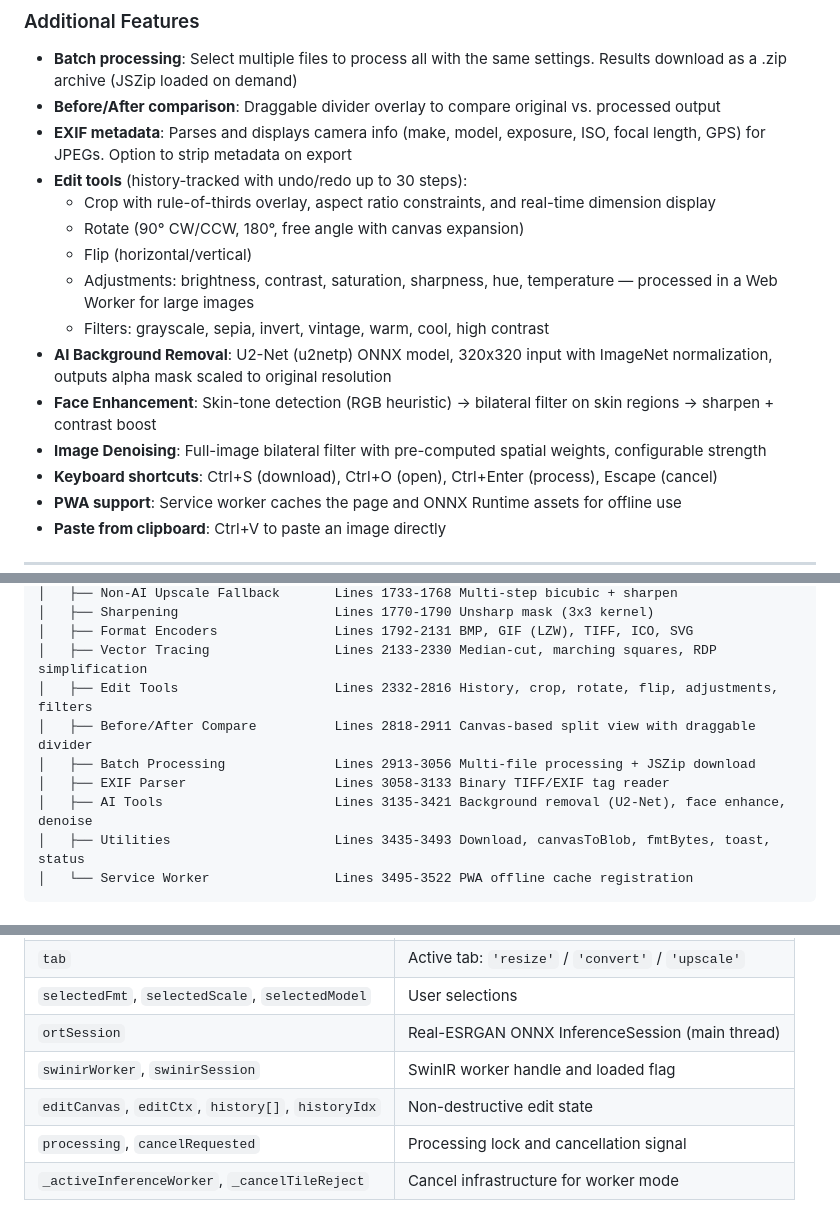
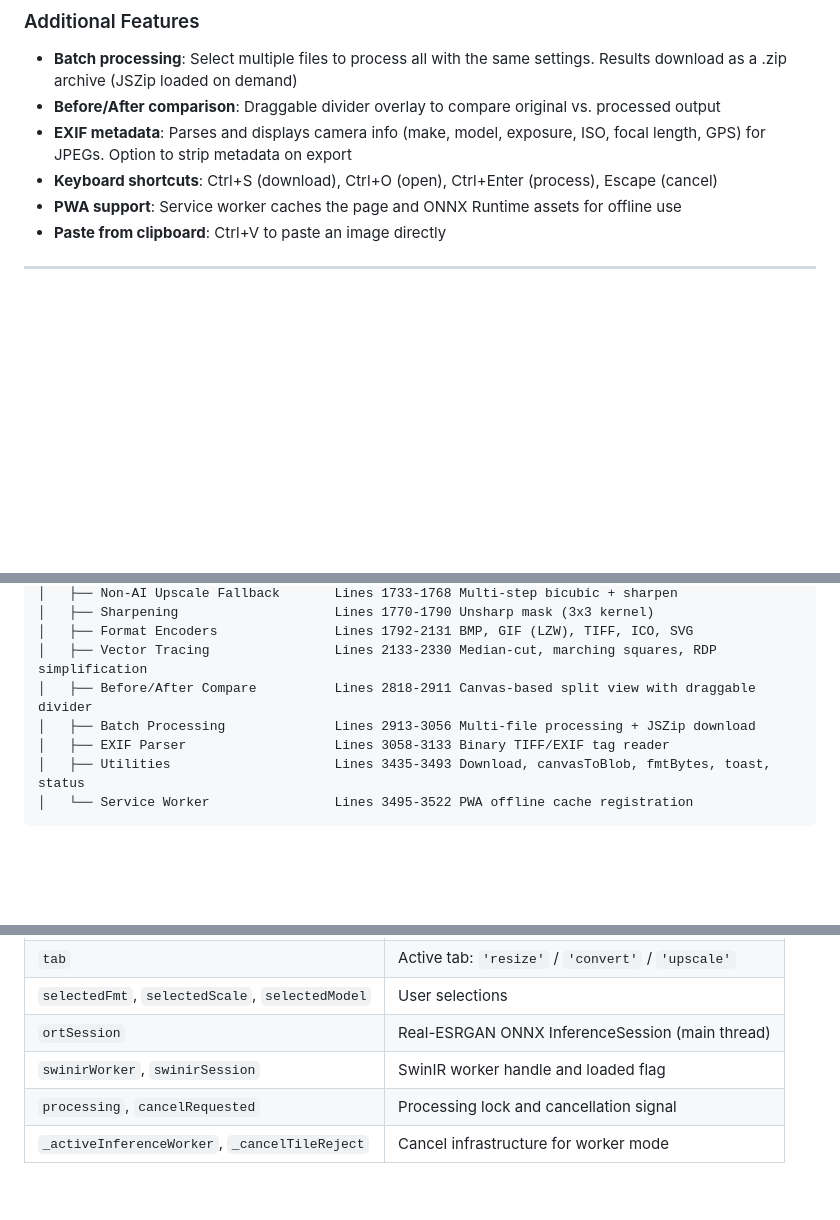
Before and after one commit to RNBBarrett/ImageResizerUpscalerandConverter, a Markdown page: README.md, 3 parts joined by grey strips. GitHub-like rendering; blank space fills up the shorter version.

Commit message:
Remove dead feature references from README
Edit tools, AI background removal, face enhancement, and denoising
were removed from the UI but still referenced in the README.

Co-Authored-By: Claude Opus 4.6 <noreply@anthropic.com>

````diff
--- a/README.md
+++ b/README.md
@@ -39,15 +39,6 @@ A single-file, zero-dependency web application for resizing, converting, and AI-
 - **Batch processing**: Select multiple files to process all with the same settings. Results download as a .zip archive (JSZip loaded on demand)
 - **Before/After comparison**: Draggable divider overlay to compare original vs. processed output
 - **EXIF metadata**: Parses and displays camera info (make, model, exposure, ISO, focal length, GPS) for JPEGs. Option to strip metadata on export
-- **Edit tools** (history-tracked with undo/redo up to 30 steps):
-  - Crop with rule-of-thirds overlay, aspect ratio constraints, and real-time dimension display
-  - Rotate (90° CW/CCW, 180°, free angle with canvas expansion)
-  - Flip (horizontal/vertical)
-  - Adjustments: brightness, contrast, saturation, sharpness, hue, temperature — processed in a Web Worker for large images
-  - Filters: grayscale, sepia, invert, vintage, warm, cool, high contrast
-- **AI Background Removal**: U2-Net (u2netp) ONNX model, 320x320 input with ImageNet normalization, outputs alpha mask scaled to original resolution
-- **Face Enhancement**: Skin-tone detection (RGB heuristic) → bilateral filter on skin regions → sharpen + contrast boost
-- **Image Denoising**: Full-image bilateral filter with pre-computed spatial weights, configurable strength
 - **Keyboard shortcuts**: Ctrl+S (download), Ctrl+O (open), Ctrl+Enter (process), Escape (cancel)
 - **PWA support**: Service worker caches the page and ONNX Runtime assets for offline use
 - **Paste from clipboard**: Ctrl+V to paste an image directly
@@ -82,11 +73,9 @@ index.html
 │   ├── Sharpening                    Lines 1770-1790 Unsharp mask (3x3 kernel)
 │   ├── Format Encoders               Lines 1792-2131 BMP, GIF (LZW), TIFF, ICO, SVG
 │   ├── Vector Tracing                Lines 2133-2330 Median-cut, marching squares, RDP simplification
-│   ├── Edit Tools                    Lines 2332-2816 History, crop, rotate, flip, adjustments, filters
 │   ├── Before/After Compare          Lines 2818-2911 Canvas-based split view with draggable divider
 │   ├── Batch Processing              Lines 2913-3056 Multi-file processing + JSZip download
 │   ├── EXIF Parser                   Lines 3058-3133 Binary TIFF/EXIF tag reader
-│   ├── AI Tools                      Lines 3135-3421 Background removal (U2-Net), face enhance, denoise
 │   ├── Utilities                     Lines 3435-3493 Download, canvasToBlob, fmtBytes, toast, status
 │   └── Service Worker                Lines 3495-3522 PWA offline cache registration
 ```
@@ -102,7 +91,6 @@ All application state is a single `const S = {...}` object (line 460). Key field
 | `selectedFmt`, `selectedScale`, `selectedModel` | User selections |
 | `ortSession` | Real-ESRGAN ONNX InferenceSession (main thread) |
 | `swinirWorker`, `swinirSession` | SwinIR worker handle and loaded flag |
-| `editCanvas`, `editCtx`, `history[]`, `historyIdx` | Non-destructive edit state |
 | `processing`, `cancelRequested` | Processing lock and cancellation signal |
 | `_activeInferenceWorker`, `_cancelTileReject` | Cancel infrastructure for worker mode |
 
````
